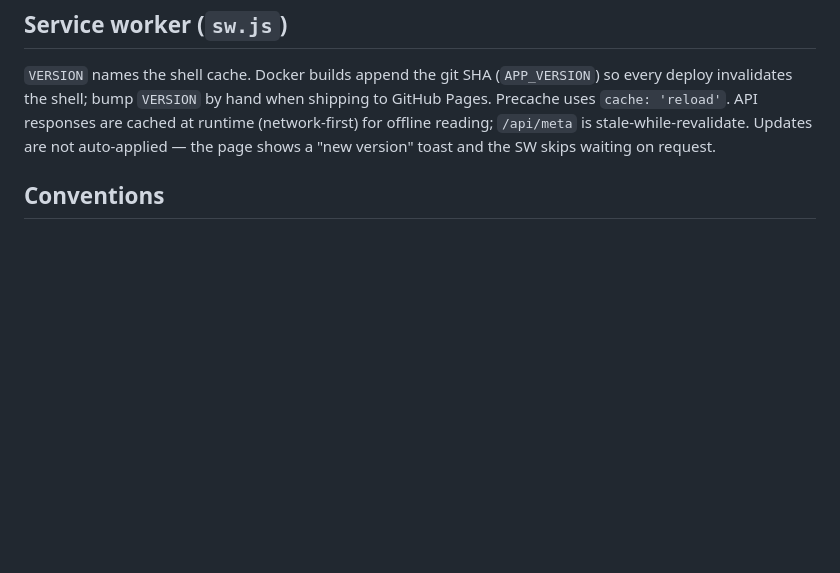
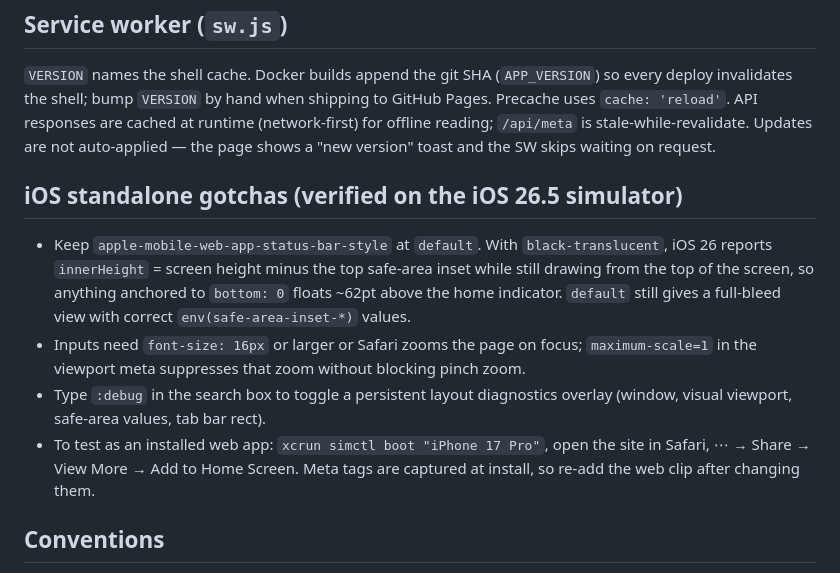
Before and after one commit to ben4mn/HN, a Markdown page: CLAUDE.md, the part around the change. Drawn GitHub-style; blank space fills up the shorter version.

Commit message:
Document iOS standalone findings

```diff
--- a/CLAUDE.md
+++ b/CLAUDE.md
@@ -48,6 +48,13 @@ Layout: each pane is its own scroll container, so feed scroll position survives
 
 `VERSION` names the shell cache. Docker builds append the git SHA (`APP_VERSION`) so every deploy invalidates the shell; bump `VERSION` by hand when shipping to GitHub Pages. Precache uses `cache: 'reload'`. API responses are cached at runtime (network-first) for offline reading; `/api/meta` is stale-while-revalidate. Updates are not auto-applied — the page shows a "new version" toast and the SW skips waiting on request.
 
+## iOS standalone gotchas (verified on the iOS 26.5 simulator)
+
+- Keep `apple-mobile-web-app-status-bar-style` at `default`. With `black-translucent`, iOS 26 reports `innerHeight` = screen height minus the top safe-area inset while still drawing from the top of the screen, so anything anchored to `bottom: 0` floats ~62pt above the home indicator. `default` still gives a full-bleed view with correct `env(safe-area-inset-*)` values.
+- Inputs need `font-size: 16px` or larger or Safari zooms the page on focus; `maximum-scale=1` in the viewport meta suppresses that zoom without blocking pinch zoom.
+- Type `:debug` in the search box to toggle a persistent layout diagnostics overlay (window, visual viewport, safe-area values, tab bar rect).
+- To test as an installed web app: `xcrun simctl boot "iPhone 17 Pro"`, open the site in Safari, ⋯ → Share → View More → Add to Home Screen. Meta tags are captured at install, so re-add the web clip after changing them.
+
 ## Conventions
 
 - DOM helpers `$`/`$$` from utils.js; render lists as HTML strings and use event delegation (thread trees can be 1000+ nodes).
```
